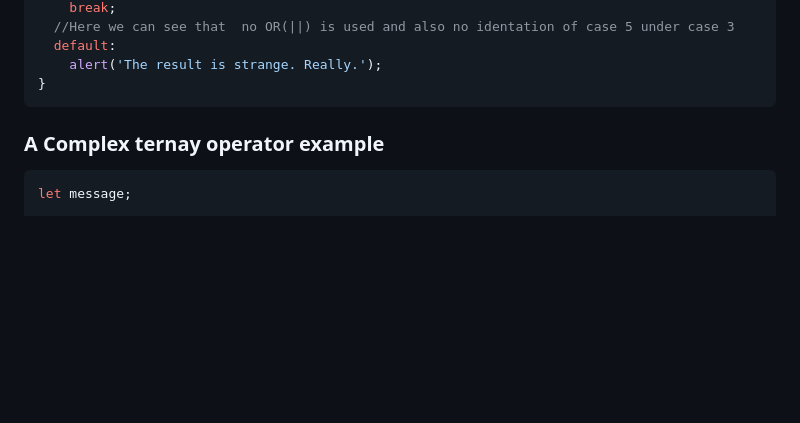
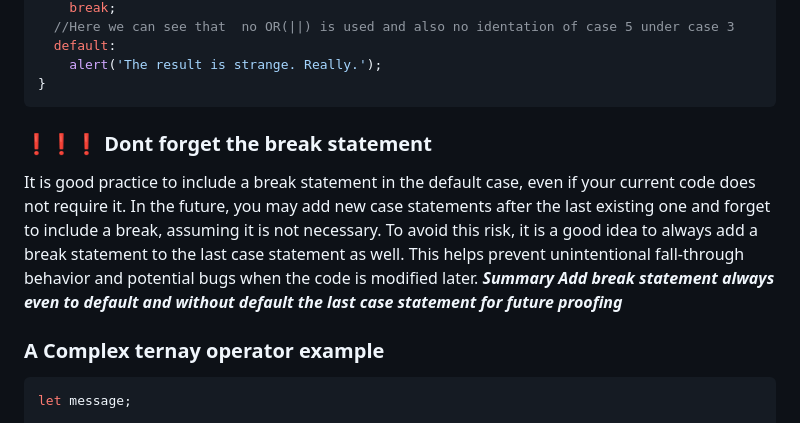
Before and after one commit to asrar000/js, a Markdown page: notes/js_basics/switchStatement_ternaryOperator.md, the part around the change. GitHub-like rendering; blank space fills up the shorter version.

Commit message:
Add break statement importance

````diff
--- a/notes/js_basics/switchStatement_ternaryOperator.md
+++ b/notes/js_basics/switchStatement_ternaryOperator.md
@@ -118,6 +118,10 @@ switch (a) {
 }
 ```
 
+### ❗❗❗ Dont forget the break statement
+It is good practice to include a break statement in the default case, even if your current code does not require it. In the future, you may add new case statements after the last existing one and forget to include a break, assuming it is not necessary. To avoid this risk, it is a good idea to always add a break statement to the last case statement as well. This helps prevent unintentional fall-through behavior and potential bugs when the code is modified later.
+***Summary Add break statement always even to default and without default the last case statement for future proofing***
+
 
 ### A Complex ternay operator example
 
````
